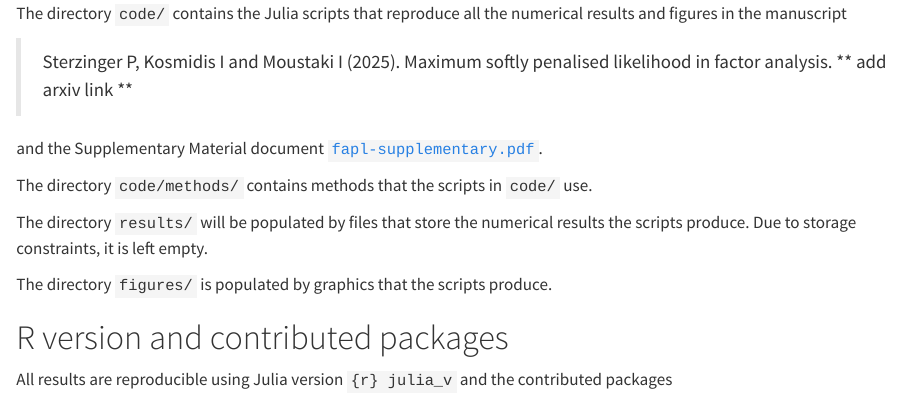
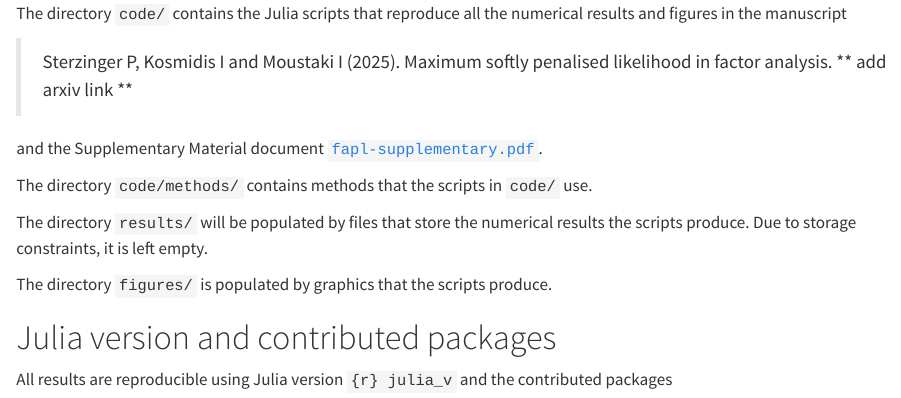
Before and after one commit to psterzinger/FAPL, a Quarto document (README.qmd): the page in a window 1100 px wide, from 610 px down. Rendered offline with R 4.5, knitr and Pandoc in place of Quarto, with nearby package versions; drawn as R Markdown's standard HTML page in place of the format the file asks for; some code elsewhere in the file could not run offline.

Commit message:
Update README.qmd

````diff
--- a/README.qmd
+++ b/README.qmd
@@ -65,7 +65,7 @@ it is left empty.
 The directory `figures/` is populated by graphics that the scripts
 produce.
 
-# R version and contributed packages
+# Julia version and contributed packages
 
 All results are reproducible using Julia version `{r} julia_v` and the contributed packages
 ```{r}
````
